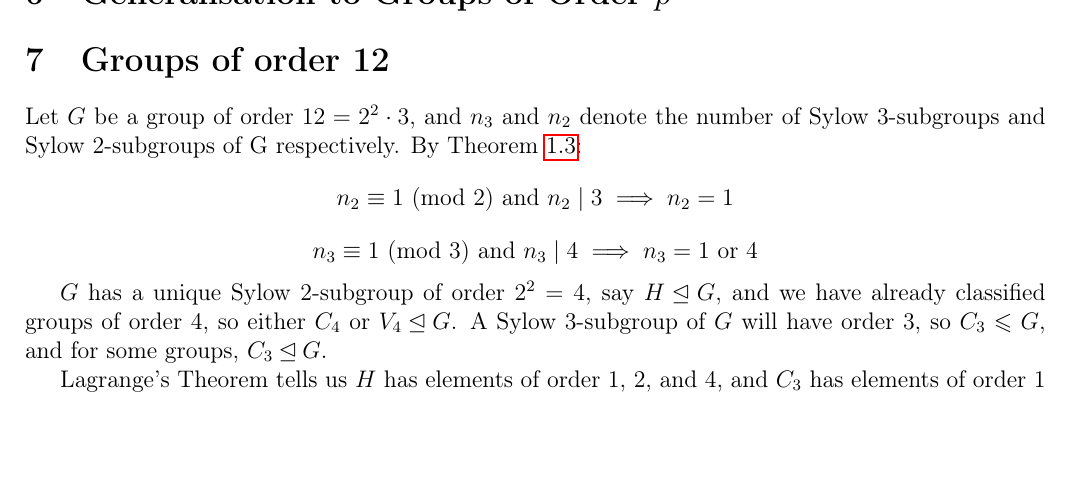
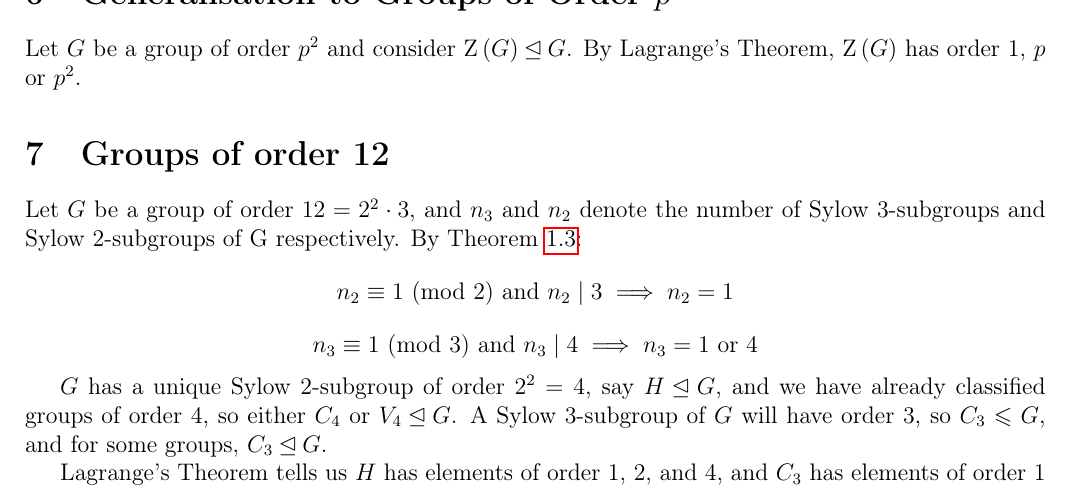
Before and after one commit to Bodleum/dissertation, a LaTeX document (dis.tex): part of page 4 of 5, cut at the place of the change, the shorter picture padded with empty space. Compiled offline with pdfLaTeX.

Commit message:
Small changes

```diff
--- a/dis.tex
+++ b/dis.tex
@@ -8,7 +8,6 @@
 \usepackage{amsmath, amssymb, amsthm}
 \usepackage{bm} % Bold maths
 \usepackage[T1]{fontenc}
-\usepackage[utf8]{inputenc}
 \usepackage{hyperref}
 \usepackage{multicol}
 \usepackage{tabularx}
@@ -25,6 +24,7 @@
 \DeclareMathOperator{\Aut}{Aut}
 \DeclareMathOperator{\order}{o}
 \DeclareMathOperator{\lcm}{lcm}
+\DeclareMathOperator{\z}{Z}
 
 \newcommand{\Z}{\mathbb{Z}}
 \newcommand{\Zn}[1]{\Z/#1\Z}
@@ -266,6 +266,8 @@ The Sylow theorems are not so helpful here, because \(4=2^2\) so any Sylow
 
 % ====   Groups of order p^2   ====
 \section{Generalisation to Groups of Order \(p^2\)}
+Let \(G\) be a group of order \(p^2\) and consider \(\z{(G)} \unlhd G\).
+By Lagrange's Theorem, \(\z{(G)}\) has order 1, \(p\) or \(p^2\).
 
 % ====   Groups of order 12   ====
 \section{Groups of order 12}
```
Also changed, not shown: dis.pdf, ir.pdf (deleted), dis.tex (2 more changed lines), 4 other files.
